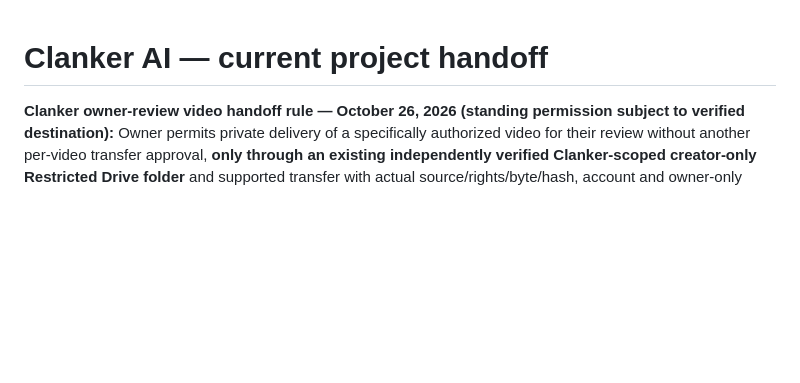
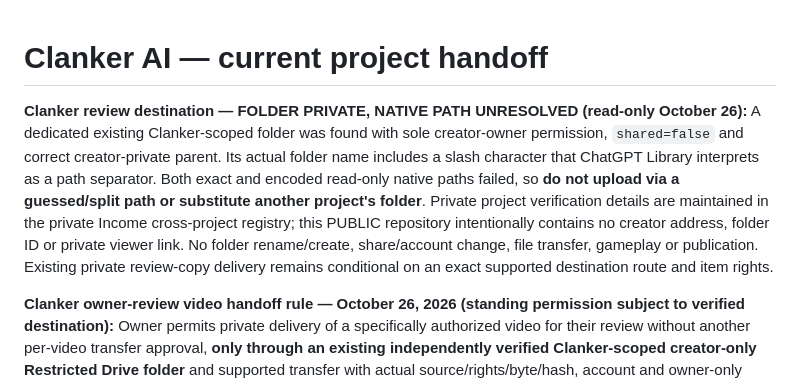
Before and after one commit to dossja88/clanker-live-chat, a Markdown page: docs/PROJECT_HANDOFF.md, the part around the change. Drawn GitHub-style; blank space fills up the shorter version.

Commit message:
Record verified native Drive folder status with project-specific upload restrictions

```diff
--- a/docs/PROJECT_HANDOFF.md
+++ b/docs/PROJECT_HANDOFF.md
@@ -1,4 +1,6 @@
 # Clanker AI — current project handoff
+
+**Clanker review destination — FOLDER PRIVATE, NATIVE PATH UNRESOLVED (read-only October 26):** A dedicated existing Clanker-scoped folder was found with sole creator-owner permission, `shared=false` and correct creator-private parent. Its actual folder name includes a slash character that ChatGPT Library interprets as a path separator. Both exact and encoded read-only native paths failed, so **do not upload via a guessed/split path or substitute another project's folder**. Private project verification details are maintained in the private Income cross-project registry; this PUBLIC repository intentionally contains no creator address, folder ID or private viewer link. No folder rename/create, share/account change, file transfer, gameplay or publication. Existing private review-copy delivery remains conditional on an exact supported destination route and item rights.
 
 **Clanker owner-review video handoff rule — October 26, 2026 (standing permission subject to verified destination):** Owner permits private delivery of a specifically authorized video for their review without another per-video transfer approval, **only through an existing independently verified Clanker-scoped creator-only Restricted Drive folder** and supported transfer with actual source/rights/byte/hash, account and owner-only ACL/streaming QA. Current Clanker Drive access/destination remains **CONDITIONAL / NOT PROVEN**; no folder, credential, permission or new service creation is authorized and no cross-project/Income/personal account may substitute. Audio-only, portrait and private masters continue in Clanker-authorized storage, not automatically Drive. Video review approval is **not** generation, real Twitch/game actions, a public Pages deploy or broadcast/publication approval; no upload or billing was performed. [Rule commit 9b9e913](https://github.com/dossja88/clanker-live-chat/commit/9b9e913259a931e6ca920e9f471380a11c435be7).
 
```
